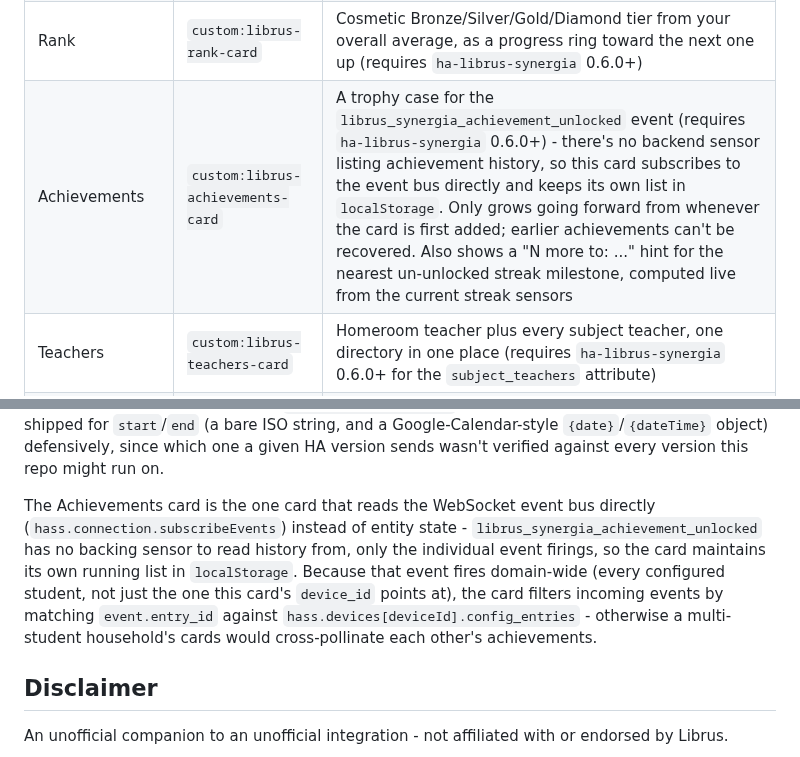
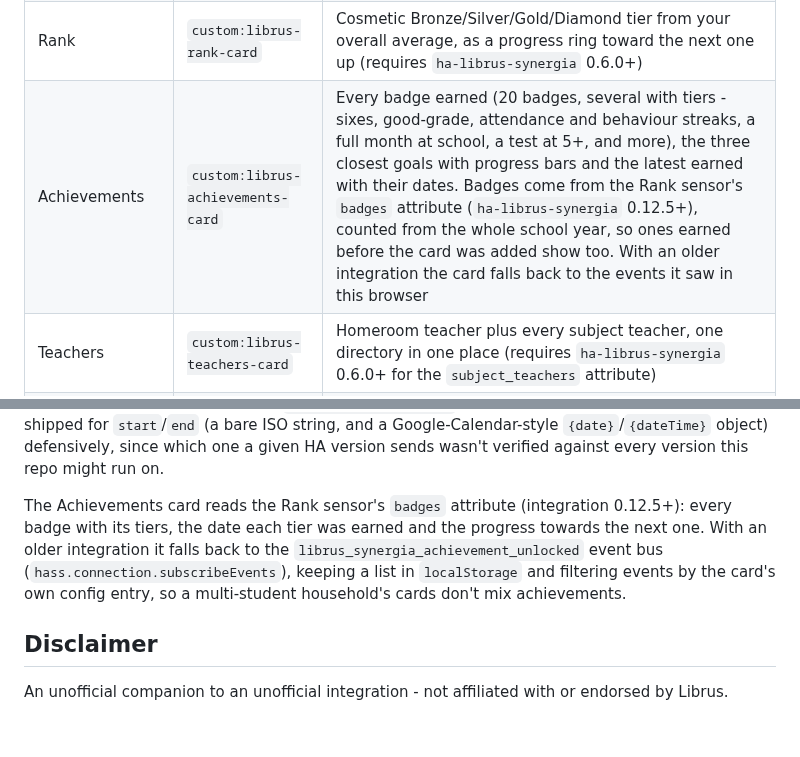
Before and after one commit to MichalZaniewicz/ha-librus-synergia-cards, a Markdown page: README.md, 2 parts joined by grey strips. Rendered like a GitHub page; blank space fills up the shorter version.

Commit message:
Achievements: every earned badge, closest goals and latest earned from the Rank sensor's badges
Co-Authored-By: Claude Opus 5.5 <noreply@anthropic.com>

```diff
--- a/README.md
+++ b/README.md
@@ -98,7 +98,7 @@ The cards read the entities of the [Librus Synergia integration](https://github.
 | Student card | `custom:librus-student-card` | A playful trading-card style summary computed from attendance/behaviour/grades/activity |
 | Streaks | `custom:librus-streak-card` | Three "passy": days without an absence, days without a negative behaviour note, consecutive good grades in a row (requires `ha-librus-synergia` 0.6.0+ for the two new ones - falls back to the old attendance-only computation on an older backend) |
 | Rank | `custom:librus-rank-card` | Cosmetic Bronze/Silver/Gold/Diamond tier from your overall average, as a progress ring toward the next one up (requires `ha-librus-synergia` 0.6.0+) |
-| Achievements | `custom:librus-achievements-card` | A trophy case for the `librus_synergia_achievement_unlocked` event (requires `ha-librus-synergia` 0.6.0+) - there's no backend sensor listing achievement history, so this card subscribes to the event bus directly and keeps its own list in `localStorage`. Only grows going forward from whenever the card is first added; earlier achievements can't be recovered. Also shows a "N more to: ..." hint for the nearest un-unlocked streak milestone, computed live from the current streak sensors |
+| Achievements | `custom:librus-achievements-card` | Every badge earned (20 badges, several with tiers - sixes, good-grade, attendance and behaviour streaks, a full month at school, a test at 5+, and more), the three closest goals with progress bars and the latest earned with their dates. Badges come from the Rank sensor's `badges` attribute (`ha-librus-synergia` 0.12.5+), counted from the whole school year, so ones earned before the card was added show too. With an older integration the card falls back to the events it saw in this browser |
 | Teachers | `custom:librus-teachers-card` | Homeroom teacher plus every subject teacher, one directory in one place (requires `ha-librus-synergia` 0.6.0+ for the `subject_teachers` attribute) |
 | Level | `custom:librus-level-card` | A pure-fun XP meter, separate from Rank - it only ever goes up (XP for every grade ever recorded, more for a good one, plus attendance), computed entirely client-side, no backend change needed |
 | Hero | `custom:librus-hero-card` | One deterministic result computed from subject averages, attendance, behaviour and streaks - never random, same data always gives the same answer. "Mode" in the card's editor picks the tone: a school-counsellor-style **Archetype** (e.g. "Naukowiec") or an RPG-flavoured **Hero** (e.g. "Archimag") for the exact same underlying result. Every name/description is written to a fixed length so the card's height never changes across any of the 12 possible results |
@@ -274,13 +274,11 @@ sensor state - `src/utils/calendar.ts` normalizes both response shapes HA has sh
 defensively, since which one a given HA version sends wasn't verified against every version this
 repo might run on.
 
-The Achievements card is the one card that reads the WebSocket event bus directly
-(`hass.connection.subscribeEvents`) instead of entity state - `librus_synergia_achievement_unlocked`
-has no backing sensor to read history from, only the individual event firings, so the card
-maintains its own running list in `localStorage`. Because that event fires domain-wide (every
-configured student, not just the one this card's `device_id` points at), the card filters incoming
-events by matching `event.entry_id` against `hass.devices[deviceId].config_entries` - otherwise a
-multi-student household's cards would cross-pollinate each other's achievements.
+The Achievements card reads the Rank sensor's `badges` attribute (integration 0.12.5+): every
+badge with its tiers, the date each tier was earned and the progress towards the next one. With an
+older integration it falls back to the `librus_synergia_achievement_unlocked` event bus
+(`hass.connection.subscribeEvents`), keeping a list in `localStorage` and filtering events by the
+card's own config entry, so a multi-student household's cards don't mix achievements.
 
 ## Disclaimer
 
```
Also changed, not shown: docs/screenshots/librus-achievements.png (added), 6 other files.
